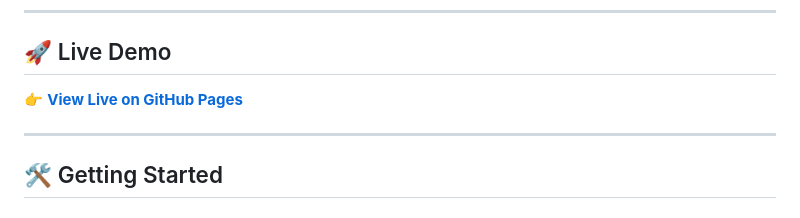
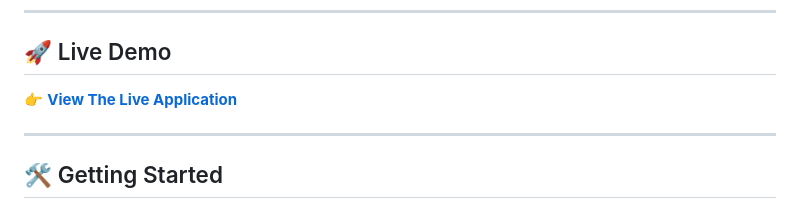
Before and after one commit to amanadityakeshri/pathfinder-ai, a Markdown page: README.md, the part around the change. Rendered like a GitHub page.

Commit message:
Update live demo link text in README

```diff
--- a/README.md
+++ b/README.md
@@ -72,7 +72,7 @@ This project directly maps to the following AI topics:
 
 ## 🚀 Live Demo
 
-👉 **[View Live on GitHub Pages](https://pathfinder-ai-sooty.vercel.app/)**
+👉 **[View The Live Application](https://pathfinder-ai-sooty.vercel.app/)**
 
 
 ---
```
